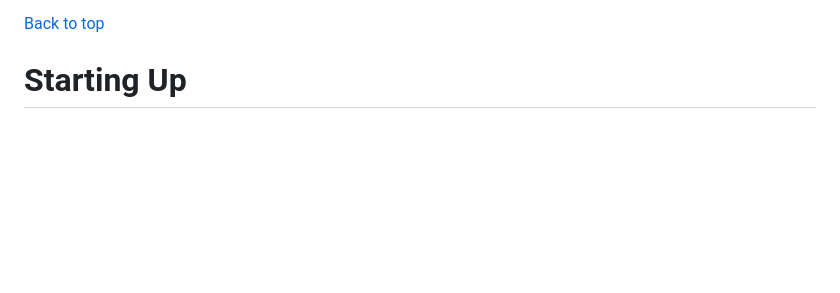
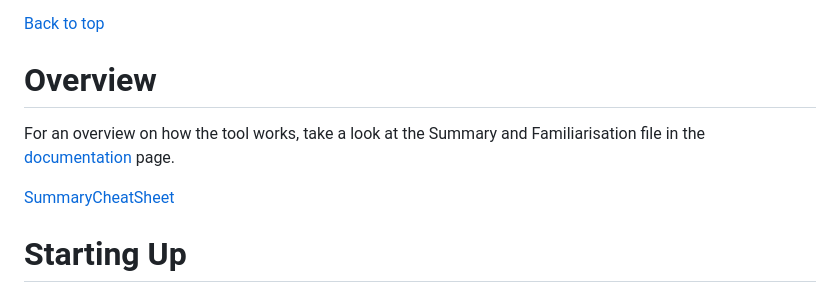
Before and after one commit to SLINGhub/MSTemplate_Creator, a Markdown page: README.md, the part around the change. Drawn GitHub-style; blank space fills up the shorter version.

Commit message:
Add a new summary figure.

```diff
--- a/README.md
+++ b/README.md
@@ -58,6 +58,15 @@ templates suited for automated data processing and statistical analysis.
 
 [Back to
 top](https://github.com/SLINGhub/MSTemplate_Creator#mstemplate_creator)
+
+# Overview
+
+For an overview on how the tool works, take a look at the Summary and
+Familiarisation file in the
+[documentation](https://github.com/SLINGhub/MSTemplate_Creator/tree/main/docs)
+page.
+
+[SummaryCheatSheet](figures/SummaryCheatSheet.JPG)
 
 # Starting Up
 
```
Also changed, not shown: CONTRIBUTING.md (+1 -1 lines), NEWS.md (+1 -0 lines), figures/SummaryCheatSheet.JPG (added), 3 other files.
